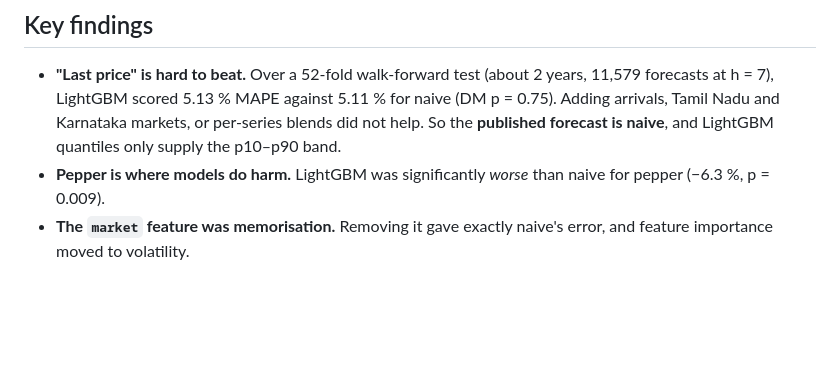
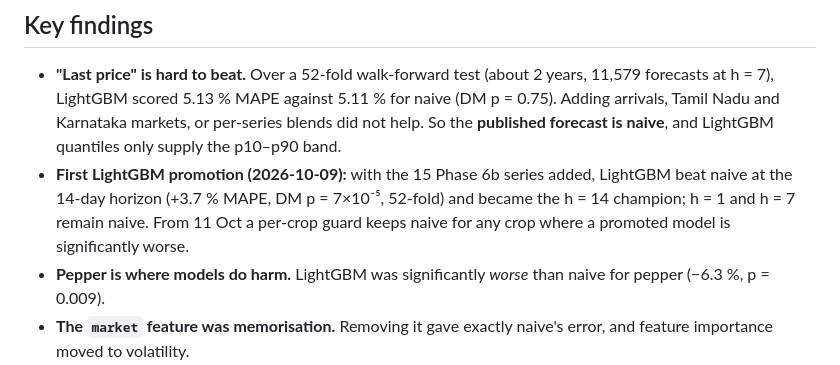
Before and after one commit to sayandp/kerala-crop-forecaster, a Markdown page: README.md, the part around the change. GitHub-like rendering; blank space fills up the shorter version.

Commit message:
docs: as-of forecast dating, first LightGBM promotion (h=14), per-crop guard rule (2026-10-11), band calibration
Co-Authored-By: Claude Opus 5.5 <noreply@anthropic.com>

```diff
--- a/README.md
+++ b/README.md
@@ -30,6 +30,10 @@ More screenshots (mobile / desktop, Malayalam / English, light / dark): [`docs/s
   forecasts at h = 7), LightGBM scored 5.13 % MAPE against 5.11 % for naive (DM p = 0.75). Adding
   arrivals, Tamil Nadu and Karnataka markets, or per-series blends did not help. So the
   **published forecast is naive**, and LightGBM quantiles only supply the p10–p90 band.
+- **First LightGBM promotion (2026-10-09):** with the 15 Phase 6b series added, LightGBM beat naive at the
+  14-day horizon (+3.7 % MAPE, DM p = 7×10⁻⁵, 52-fold) and became the h = 14 champion; h = 1 and h = 7
+  remain naive. From 11 Oct a per-crop guard keeps naive for any crop where a promoted model is
+  significantly worse.
 - **Pepper is where models do harm.** LightGBM was significantly *worse* than naive for pepper
   (−6.3 %, p = 0.009).
 - **The `market` feature was memorisation.** Removing it gave exactly naive's error, and feature
```
Also changed, not shown: CLAUDE.md (+23 -0 lines).
